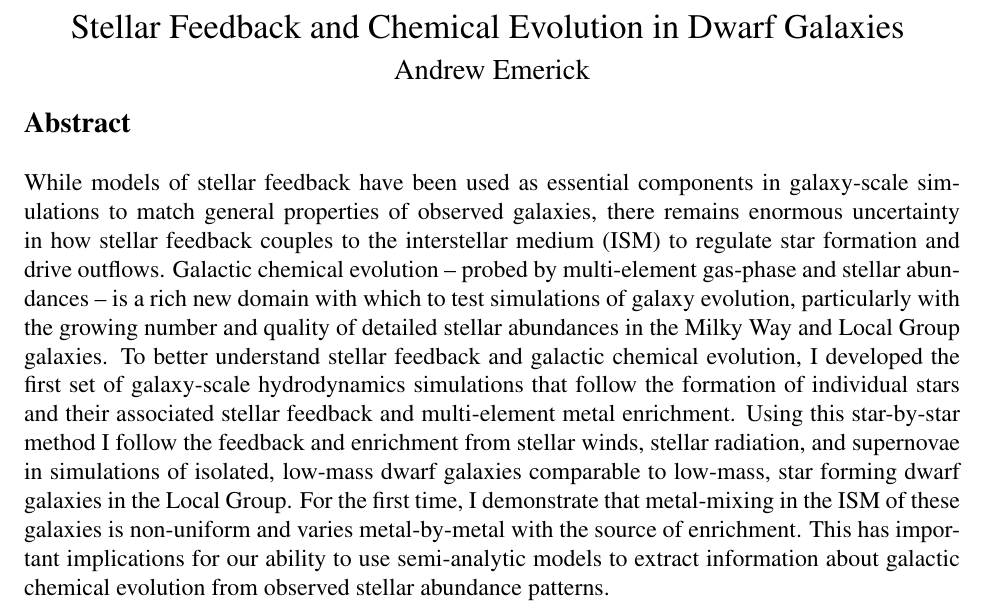
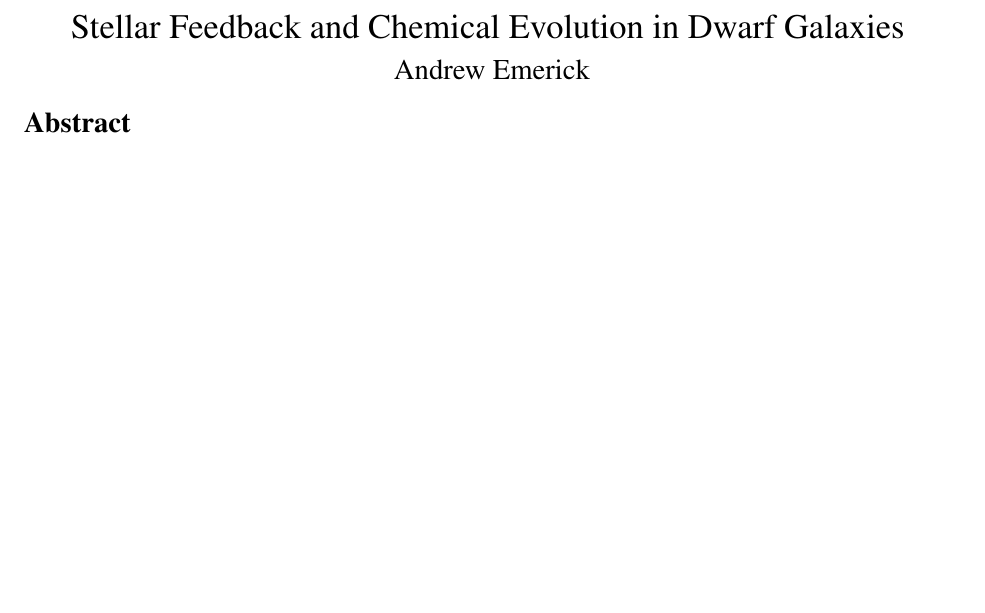
Before and after one commit to aemerick/XSEDE-April2020-Mar2021, a LaTeX document (abstract.tex): part of the page, cut so that both start at the same text, the shorter picture padded with empty space. Compiled offline with pdfLaTeX.

Commit message:
removed old text from copied source

```diff
--- a/abstract.tex
+++ b/abstract.tex
@@ -82,7 +82,6 @@
 {\noindent \large \textbf{Abstract}}
 \\
 \\
-While models of stellar feedback have been used as essential components in galaxy-scale simulations to match general properties of observed galaxies, there remains enormous uncertainty in how stellar feedback couples to the interstellar medium (ISM) to regulate star formation and drive outflows. Galactic chemical evolution -- probed by multi-element gas-phase and stellar abundances -- is a rich new domain with which to test simulations of galaxy evolution, particularly with the growing number and quality of detailed stellar abundances in the Milky Way and Local Group galaxies. To better understand stellar feedback and galactic chemical evolution, I developed the first set of galaxy-scale hydrodynamics simulations that follow the formation of individual stars and their associated stellar feedback and multi-element metal enrichment. Using this star-by-star method I follow the feedback and enrichment from stellar winds, stellar radiation, and supernovae in simulations of isolated, low-mass dwarf galaxies comparable to low-mass, star forming dwarf galaxies in the Local Group. For the first time, I demonstrate that metal-mixing in the ISM of these galaxies is non-uniform and varies metal-by-metal with the source of enrichment. This has important implications for our ability to use semi-analytic models to extract information about galactic chemical evolution from observed stellar abundance patterns.
 
 
 \end{document}
```
